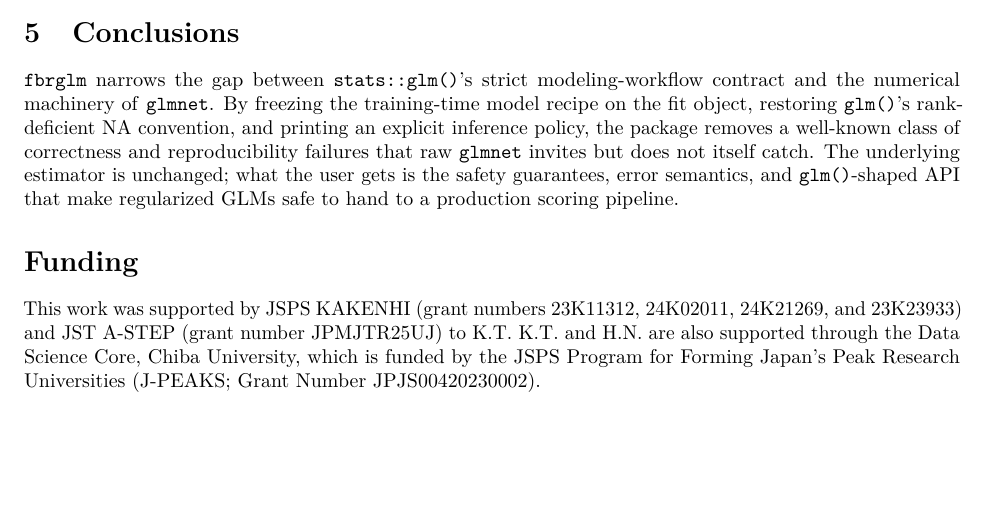
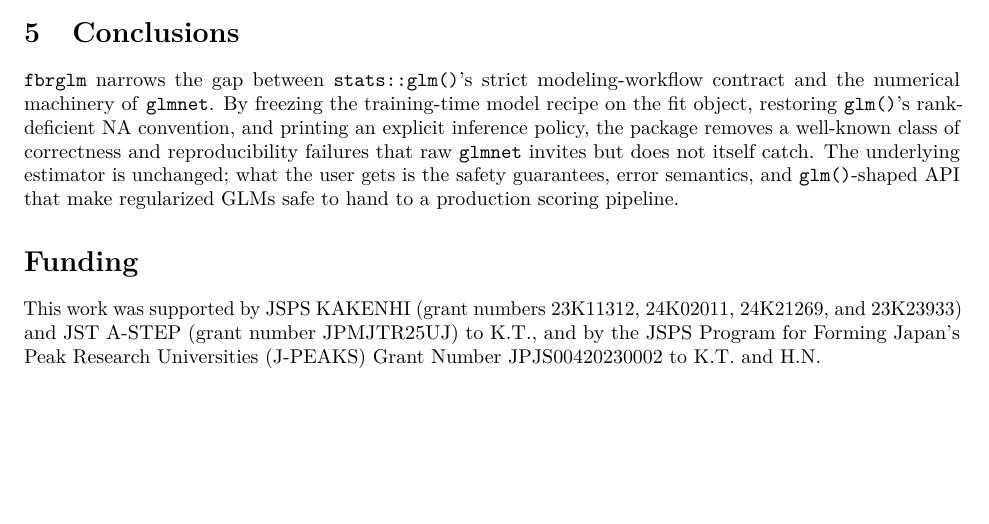
Before and after one commit to dsc-chiba-u/fbrglm, an R Markdown document (paper/fbrglm-softwarex.Rmd): part of page 6 of 7, cut so that both start at the same text. Rendered offline with R 4.5, knitr and Pandoc, then LaTeX, with nearby package versions; drawn as R Markdown's standard PDF in place of the format the file asks for; some code elsewhere in the file could not run offline.

Commit message:
Reword Funding section into a single sentence
Attribute KAKENHI/A-STEP to K.T. and J-PEAKS to K.T. and H.N.
directly, rather than routing J-PEAKS through the Data Science
Core unit.

Co-Authored-By: Claude Opus 4.7 <noreply@anthropic.com>

```diff
--- a/paper/fbrglm-softwarex.Rmd
+++ b/paper/fbrglm-softwarex.Rmd
@@ -472,10 +472,9 @@ production scoring pipeline.
 
 This work was supported by JSPS KAKENHI (grant numbers 23K11312,
 24K02011, 24K21269, and 23K23933) and JST A-STEP (grant number
-JPMJTR25UJ) to K.T. K.T. and H.N. are also supported through the
-Data Science Core, Chiba University, which is funded by the JSPS
-Program for Forming Japan's Peak Research Universities (J-PEAKS;
-Grant Number JPJS00420230002).
+JPMJTR25UJ) to K.T., and by the JSPS Program for Forming Japan's
+Peak Research Universities (J-PEAKS) Grant Number JPJS00420230002
+to K.T. and H.N.
 
 # Declaration of competing interest {-}
 
```
